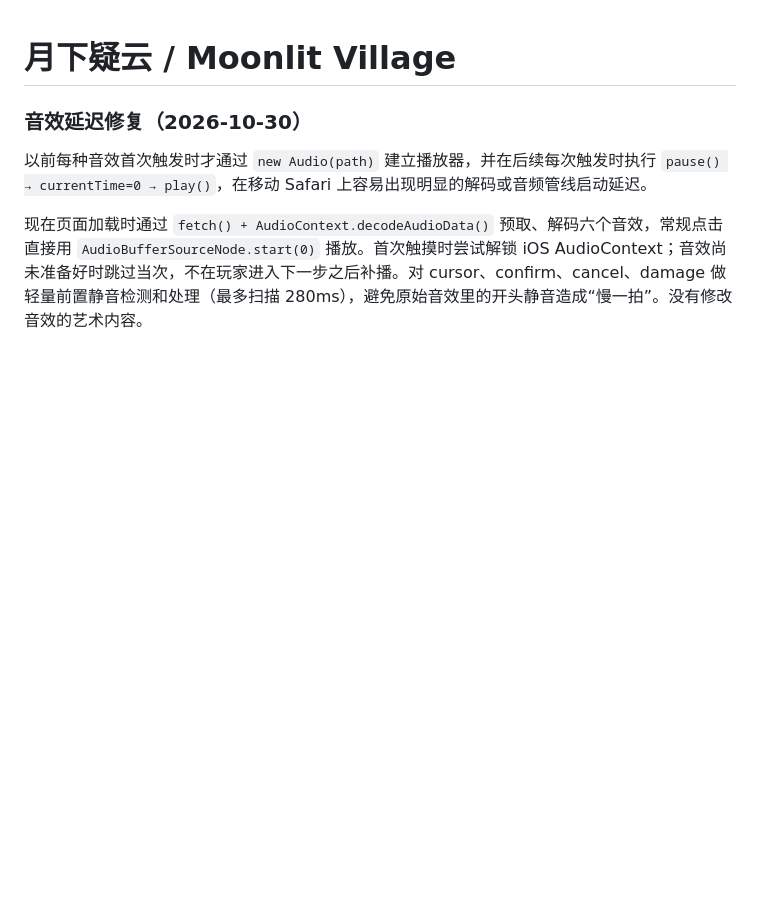
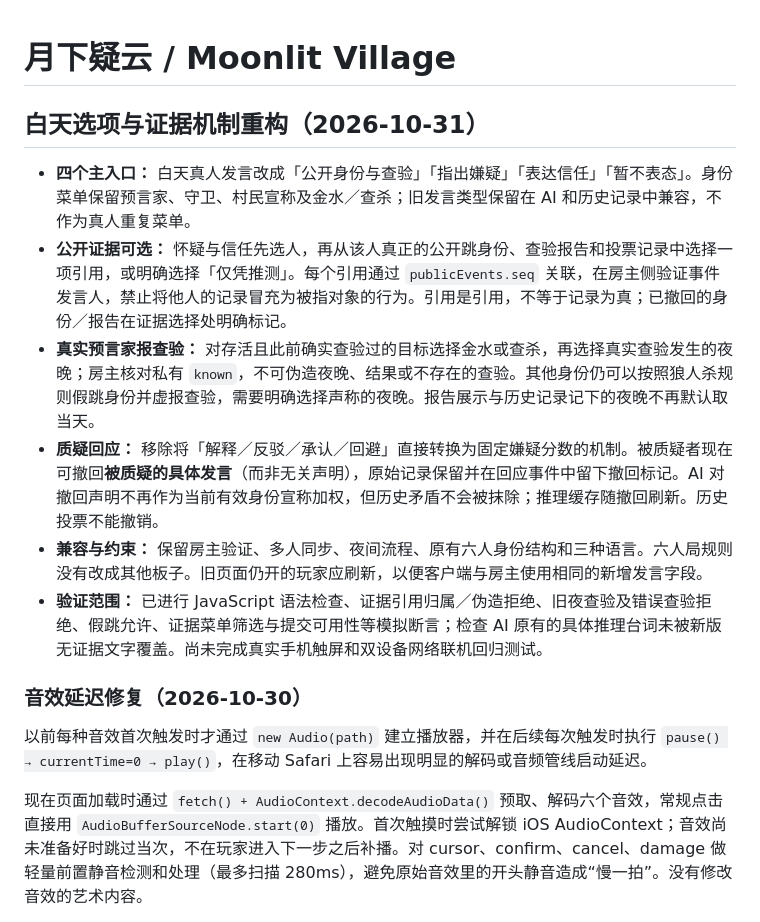
Before and after one commit to oskikaiti-sys/neon-mobile-arcade, a Markdown page: moonlit-village/README.md, the part around the change. Rendered like a GitHub page; blank space fills up the shorter version.

Commit message:
Document simplified evidence-based discussion options and validation limits

```diff
--- a/moonlit-village/README.md
+++ b/moonlit-village/README.md
@@ -1,4 +1,14 @@
 # 月下疑云 / Moonlit Village
+
+## 白天选项与证据机制重构（2026-10-31）
+
+- **四个主入口：** 白天真人发言改成「公开身份与查验」「指出嫌疑」「表达信任」「暂不表态」。身份菜单保留预言家、守卫、村民宣称及金水／查杀；旧发言类型保留在 AI 和历史记录中兼容，不作为真人重复菜单。
+- **公开证据可选：** 怀疑与信任先选人，再从该人真正的公开跳身份、查验报告和投票记录中选择一项引用，或明确选择「仅凭推测」。每个引用通过 `publicEvents.seq` 关联，在房主侧验证事件发言人，禁止将他人的记录冒充为被指对象的行为。引用是引用，不等于记录为真；已撤回的身份／报告在证据选择处明确标记。
+- **真实预言家报查验：** 对存活且此前确实查验过的目标选择金水或查杀，再选择真实查验发生的夜晚；房主核对私有 `known`，不可伪造夜晚、结果或不存在的查验。其他身份仍可以按照狼人杀规则假跳身份并虚报查验，需要明确选择声称的夜晚。报告展示与历史记录记下的夜晚不再默认取当天。
+- **质疑回应：** 移除将「解释／反驳／承认／回避」直接转换为固定嫌疑分数的机制。被质疑者现在可撤回**被质疑的具体发言**（而非无关声明），原始记录保留并在回应事件中留下撤回标记。AI 对撤回声明不再作为当前有效身份宣称加权，但历史矛盾不会被抹除；推理缓存随撤回刷新。历史投票不能撤销。
+- **兼容与约束：** 保留房主验证、多人同步、夜间流程、原有六人身份结构和三种语言。六人局规则没有改成其他板子。旧页面仍开的玩家应刷新，以便客户端与房主使用相同的新增发言字段。
+- **验证范围：** 已进行 JavaScript 语法检查、证据引用归属／伪造拒绝、旧夜查验及错误查验拒绝、假跳允许、证据菜单筛选与提交可用性等模拟断言；检查 AI 原有的具体推理台词未被新版无证据文字覆盖。尚未完成真实手机触屏和双设备网络联机回归测试。
+
 
 ### 音效延迟修复（2026-10-30）
 
```
